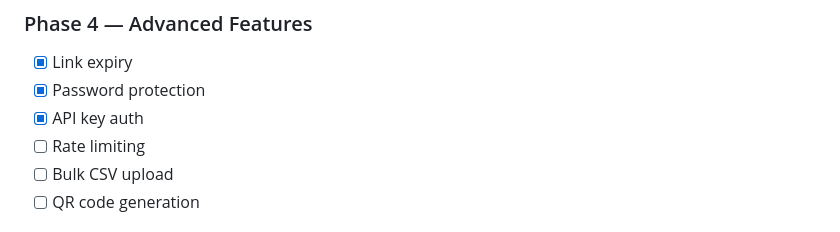
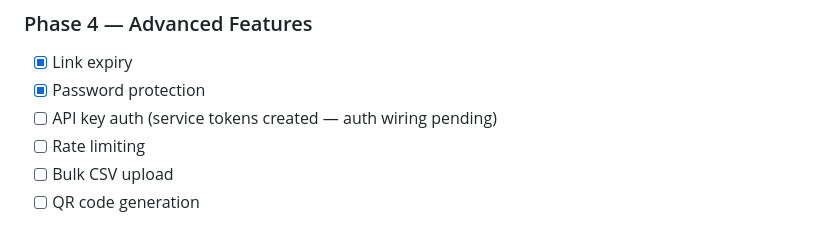
Before and after one commit to pratikmogaveera/cliqtracker-api, a Markdown page: README.md, the part around the change. GitHub-like rendering.

Commit message:
docs: clarify API key auth status — service tokens done, wiring pending

```diff
--- a/README.md
+++ b/README.md
@@ -119,7 +119,7 @@ cliqtracker-api/
 ### Phase 4 — Advanced Features
 - [x] Link expiry
 - [x] Password protection
-- [x] API key auth
+- [ ] API key auth (service tokens created — auth wiring pending)
 - [ ] Rate limiting
 - [ ] Bulk CSV upload
 - [ ] QR code generation
```
